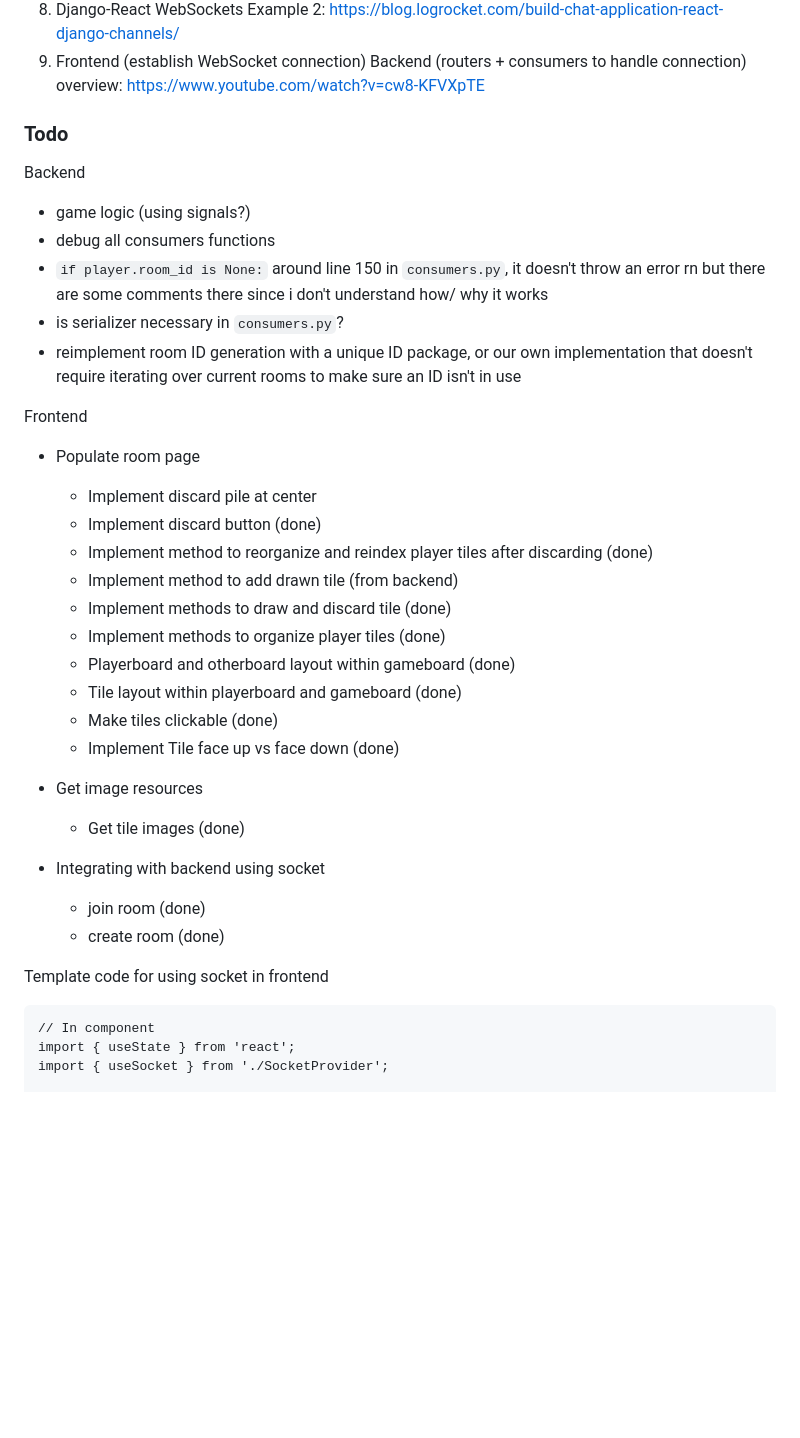
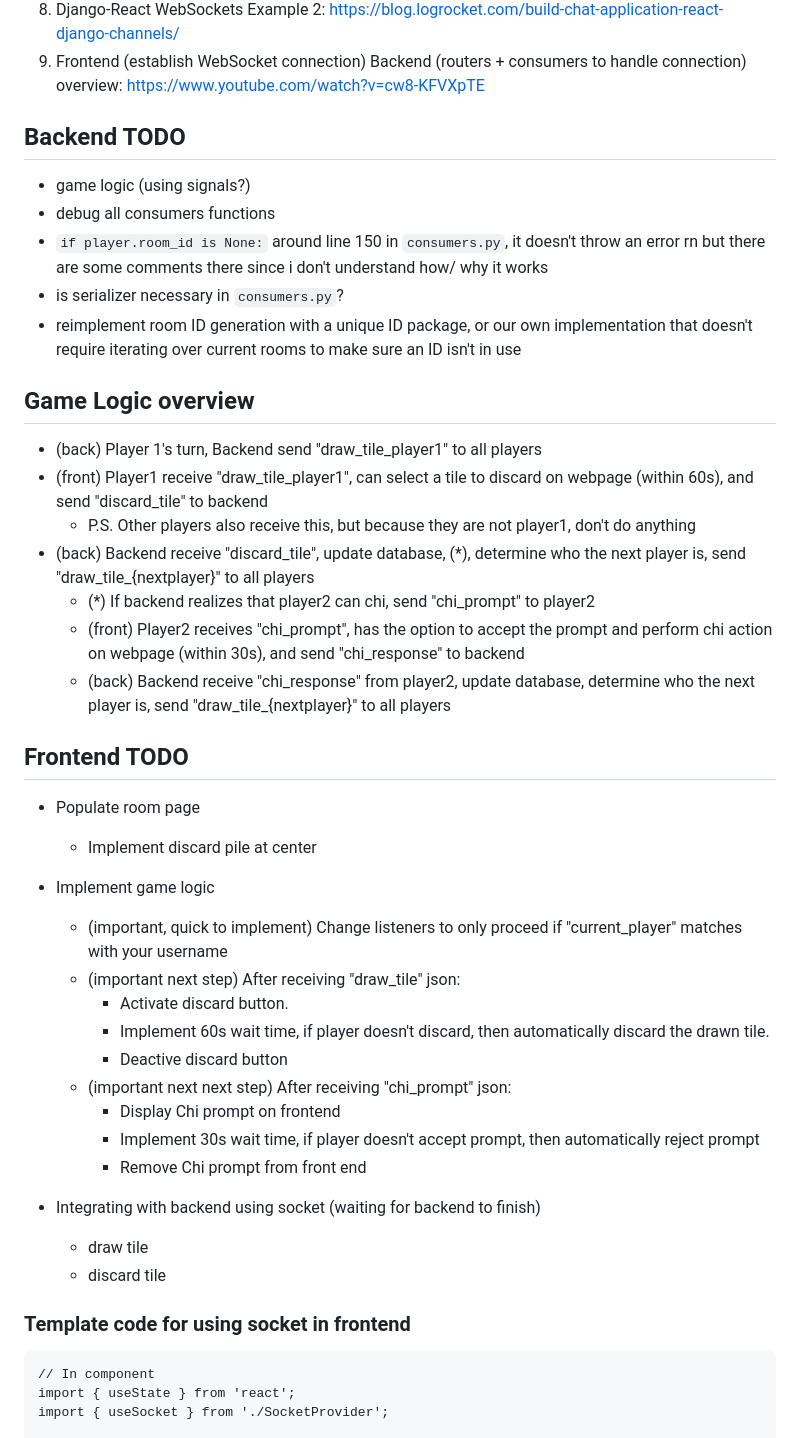
Before and after one commit to noErrdev/Django-Mahjang, a Markdown page: README.md, the part around the change. GitHub-like rendering; blank space fills up the shorter version.

Commit message:
Update README game logic

````diff
--- a/README.md
+++ b/README.md
@@ -36,36 +36,43 @@ Useful Resourse:
 8. Django-React WebSockets Example 2: https://blog.logrocket.com/build-chat-application-react-django-channels/
 9. Frontend (establish WebSocket connection) Backend (routers + consumers to handle connection) overview: https://www.youtube.com/watch?v=cw8-KFVXpTE
 
-### Todo
 
-Backend
+## Backend TODO
 - game logic (using signals?)
 - debug all consumers functions
 - `if player.room_id is None:` around line 150 in `consumers.py`, it doesn't throw an error rn but there are some comments there since i don't understand how/ why it works
 - is serializer necessary in `consumers.py`?
 - reimplement room ID generation with a unique ID package, or our own implementation that doesn't require iterating over current rooms to make sure an ID isn't in use
 
-Frontend
+## Game Logic overview
+- (back) Player 1's turn, Backend send "draw_tile_player1" to all players
+- (front) Player1 receive "draw_tile_player1", can select a tile to discard on webpage (within 60s), and send "discard_tile" to backend
+  - P.S. Other players also receive this, but because they are not player1, don't do anything
+- (back) Backend receive "discard_tile", update database, (*), determine who the next player is, send "draw_tile_{nextplayer}" to all players
+  - (*) If backend realizes that player2 can chi, send "chi_prompt" to player2
+  - (front) Player2 receives "chi_prompt", has the option to accept the prompt and perform chi action on webpage (within 30s), and send "chi_response" to backend
+  - (back) Backend receive "chi_response" from player2, update database, determine who the next player is, send "draw_tile_{nextplayer}" to all players
+
+## Frontend TODO
 
 - Populate room page
   - Implement discard pile at center
-  - Implement discard button (done)
-  - Implement method to reorganize and reindex player tiles after discarding (done)
-  - Implement method to add drawn tile (from backend)
-  - Implement methods to draw and discard tile (done)
-  - Implement methods to organize player tiles (done)
-  - Playerboard and otherboard layout within gameboard (done)
-  - Tile layout within playerboard and gameboard (done)
-  - Make tiles clickable (done)
-  - Implement Tile face up vs face down (done)
-- Get image resources
-  - Get tile images (done)
+- Implement game logic
+  - (important, quick to implement) Change listeners to only proceed if "current_player" matches with your username
+  - (important next step) After receiving "draw_tile" json:
+    - Activate discard button.
+    - Implement 60s wait time, if player doesn't discard, then automatically discard the drawn tile.
+    - Deactive discard button
+  - (important next next step) After receiving "chi_prompt" json:
+    - Display Chi prompt on frontend
+    - Implement 30s wait time, if player doesn't accept prompt, then automatically reject prompt
+    - Remove Chi prompt from front end
 
-- Integrating with backend using socket
-  - join room (done)
-  - create room (done)
+- Integrating with backend using socket (waiting for backend to finish)
+  - draw tile
+  - discard tile
 
-Template code for using socket in frontend
+### Template code for using socket in frontend
 
 ```
 // In component
````
